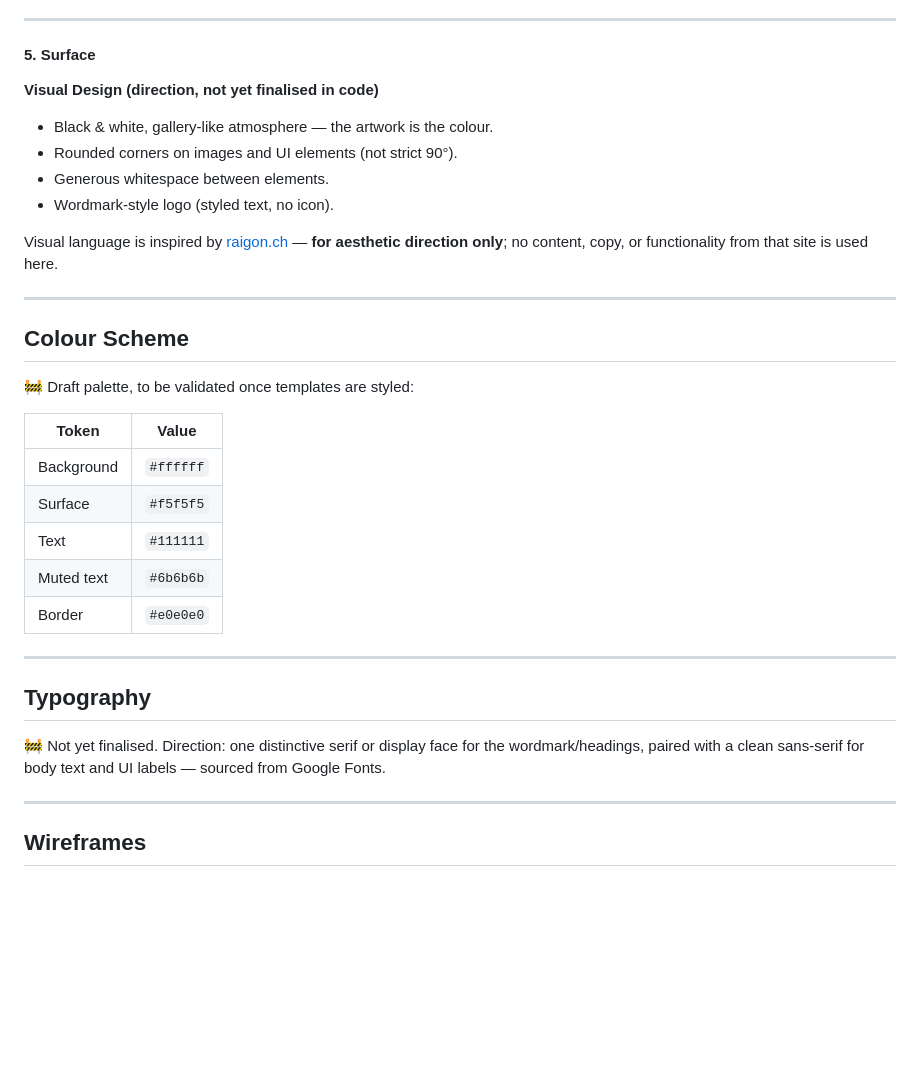
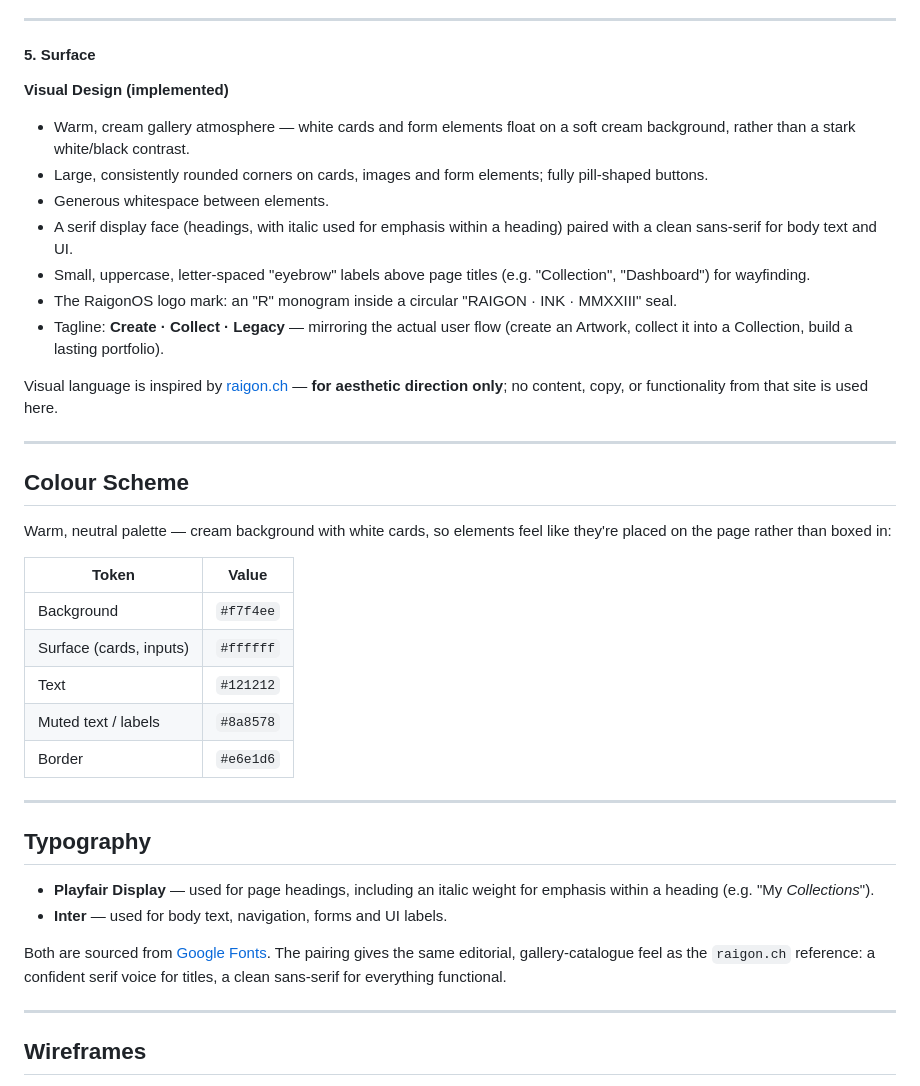
Before and after one commit to raigonlab/raigonos, a Markdown page: README.md, the part around the change. Rendered like a GitHub page; blank space fills up the shorter version.

Commit message:
Sync README design sections with implemented visual identity

```diff
--- a/README.md
+++ b/README.md
@@ -142,12 +142,22 @@ sketches → Figma wireframes). Will be added here once produced.
 
 #### 5. Surface
 
-**Visual Design (direction, not yet finalised in code)**
+**Visual Design (implemented)**
 
-- Black & white, gallery-like atmosphere — the artwork is the colour.
-- Rounded corners on images and UI elements (not strict 90°).
+- Warm, cream gallery atmosphere — white cards and form elements float
+  on a soft cream background, rather than a stark white/black contrast.
+- Large, consistently rounded corners on cards, images and form
+  elements; fully pill-shaped buttons.
 - Generous whitespace between elements.
-- Wordmark-style logo (styled text, no icon).
+- A serif display face (headings, with italic used for emphasis within
+  a heading) paired with a clean sans-serif for body text and UI.
+- Small, uppercase, letter-spaced "eyebrow" labels above page titles
+  (e.g. "Collection", "Dashboard") for wayfinding.
+- The RaigonOS logo mark: an "R" monogram inside a circular
+  "RAIGON · INK · MMXXIII" seal.
+- Tagline: **Create · Collect · Legacy** — mirroring the actual user
+  flow (create an Artwork, collect it into a Collection, build a
+  lasting portfolio).
 
 Visual language is inspired by [raigon.ch](https://www.raigon.ch) —
 **for aesthetic direction only**; no content, copy, or functionality from
@@ -157,23 +167,29 @@ that site is used here.
 
 ## Colour Scheme
 
-🚧 Draft palette, to be validated once templates are styled:
+Warm, neutral palette — cream background with white cards, so
+elements feel like they're placed on the page rather than boxed in:
 
 | Token | Value |
 | ------- | ------- |
-| Background | `#ffffff` |
-| Surface | `#f5f5f5` |
-| Text | `#111111` |
-| Muted text | `#6b6b6b` |
-| Border | `#e0e0e0` |
+| Background | `#f7f4ee` |
+| Surface (cards, inputs) | `#ffffff` |
+| Text | `#121212` |
+| Muted text / labels | `#8a8578` |
+| Border | `#e6e1d6` |
 
 ---
 
 ## Typography
 
-🚧 Not yet finalised. Direction: one distinctive serif or display face for
-the wordmark/headings, paired with a clean sans-serif for body text and UI
-labels — sourced from Google Fonts.
+- **Playfair Display** — used for page headings, including an italic
+  weight for emphasis within a heading (e.g. "My *Collections*").
+- **Inter** — used for body text, navigation, forms and UI labels.
+
+Both are sourced from [Google Fonts](https://fonts.google.com). The
+pairing gives the same editorial, gallery-catalogue feel as the
+`raigon.ch` reference: a confident serif voice for titles, a clean
+sans-serif for everything functional.
 
 ---
 
```
